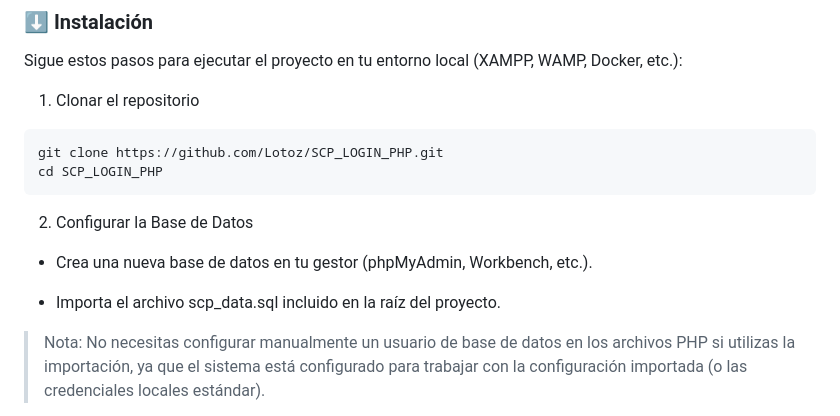
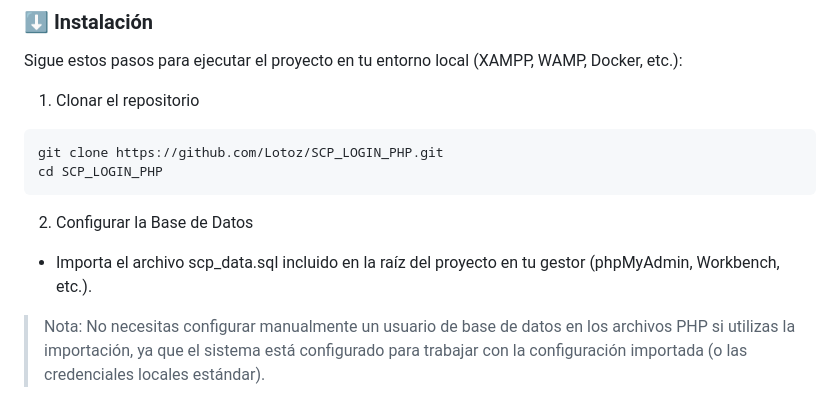
Before and after one commit to Lotoz/SCP_LOGIN_PHP, a Markdown page: README.es.md, the part around the change. Drawn GitHub-style.

```diff
--- a/README.es.md
+++ b/README.es.md
@@ -86,9 +86,7 @@ cd SCP_LOGIN_PHP
 
 2. Configurar la Base de Datos
 
-* Crea una nueva base de datos en tu gestor (phpMyAdmin, Workbench, etc.).
-
-* Importa el archivo scp_data.sql incluido en la raíz del proyecto.
+* Importa el archivo scp_data.sql incluido en la raíz del proyecto en tu gestor (phpMyAdmin, Workbench, etc.).
 
 >Nota: No necesitas configurar manualmente un usuario de base de datos en los archivos PHP si utilizas la importación, ya que el sistema está configurado para trabajar con la configuración importada (o las credenciales locales estándar).
 
```
Also changed, not shown: README.md (+1 -3 lines).
